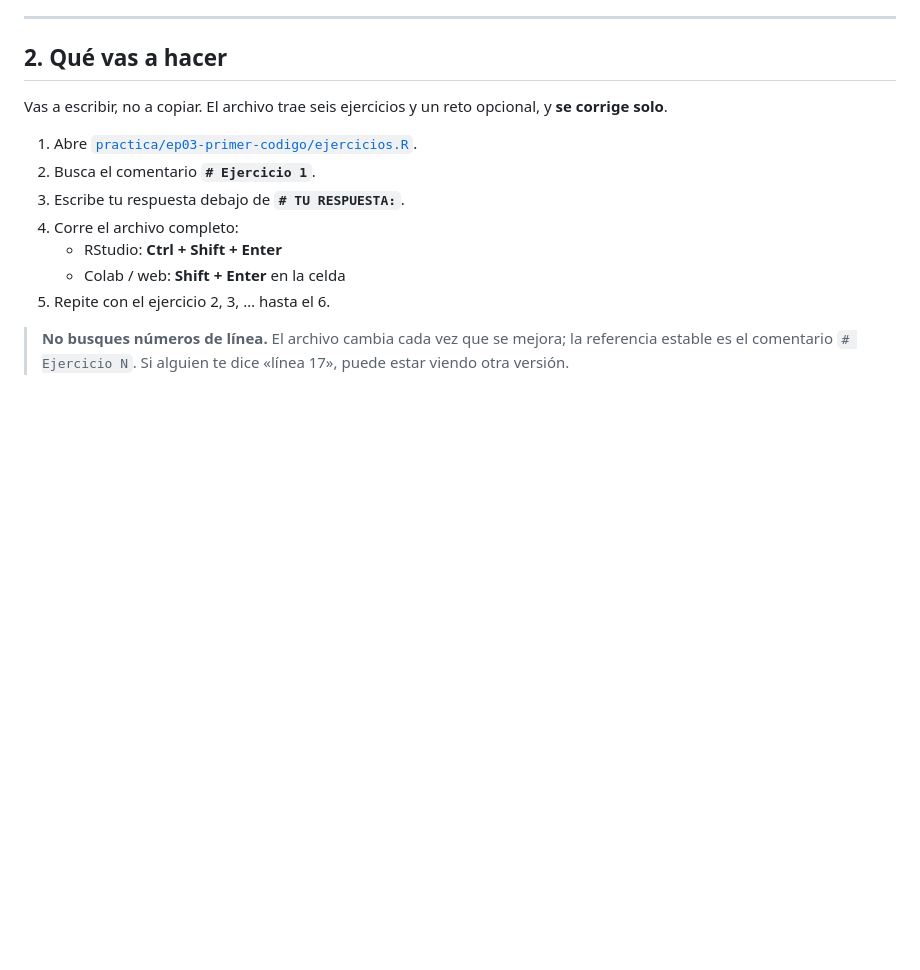
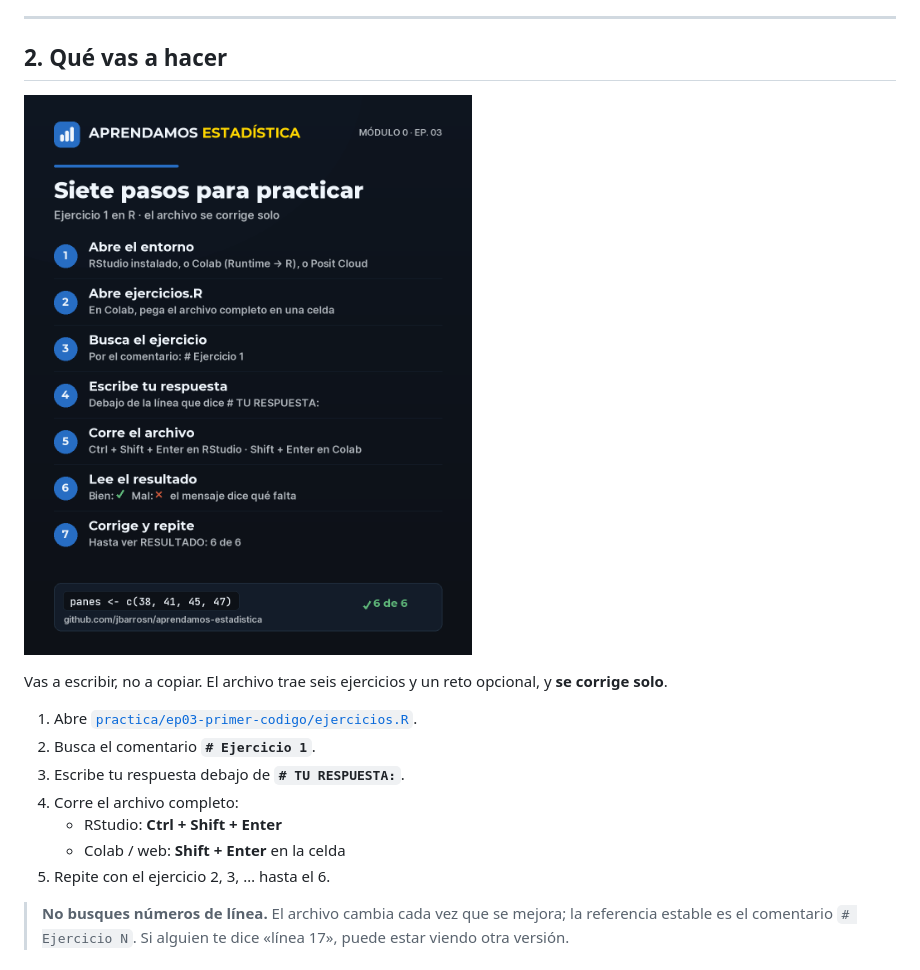
Before and after one commit to jbarrosn/aprendamos-estadistica, a Markdown page: docs/descripcion-actividad-ep03.md, the part around the change. GitHub-like rendering; pictures changed too: docs/img/pasos-practicar-r.png (added); blank space fills up the shorter version.

```diff
--- a/docs/descripcion-actividad-ep03.md
+++ b/docs/descripcion-actividad-ep03.md
@@ -20,6 +20,8 @@ El manual paso a paso de Colab y de Posit Cloud está en **[docs/colab.md](colab
 ---
 
 ## 2. Qué vas a hacer
+
+![Siete pasos para practicar](img/pasos-practicar-r.png)
 
 Vas a escribir, no a copiar. El archivo trae seis ejercicios y un reto opcional, y **se corrige solo**.
 
```
Also changed, not shown: README.md (+2 -0 lines).
